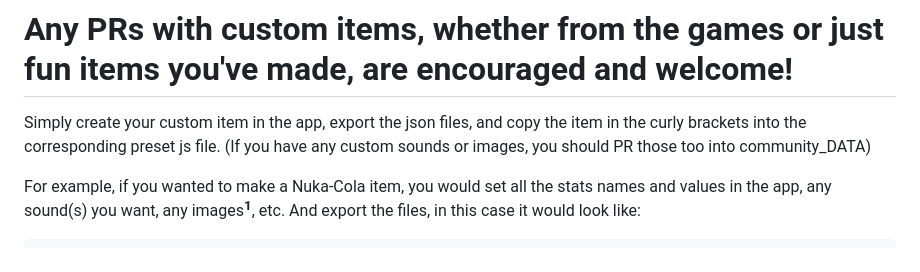
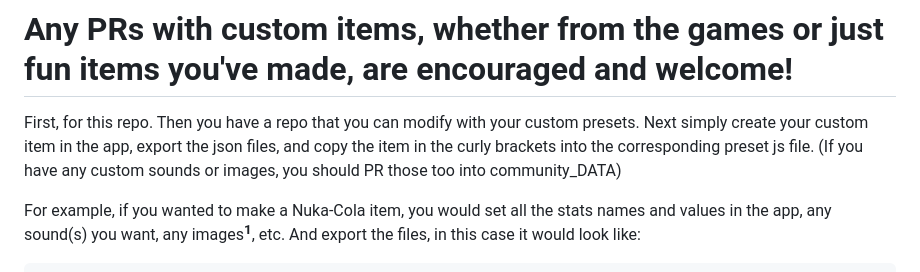
Before and after one commit to AidanLeeCalamera/Pip-Boy-Inventory-JSON-Generator, a Markdown page: README.md, the part around the change. Rendered like a GitHub page.

````diff
--- a/README.md
+++ b/README.md
@@ -19,7 +19,8 @@ A HTML page for generating items.json files for the [Pip-Boy inventory patch](ht
 <br/>
 
 # Any PRs with custom items, whether from the games or just fun items you've made, are encouraged and welcome!
-Simply create your custom item in the app, export the json files, and copy the item in the curly brackets into the corresponding preset js file. (If you have any custom sounds or images, you should PR those too into community_DATA)<br/>
+First, for this repo. Then you have a repo that you can modify with your custom presets.
+Next simply create your custom item in the app, export the json files, and copy the item in the curly brackets into the corresponding preset js file. (If you have any custom sounds or images, you should PR those too into community_DATA)<br/>
 
 For example, if you wanted to make a Nuka-Cola item, you would set all the stats names and values in the app, any sound(s) you want, any images<sup>**1**</sup>, etc. And export the files, in this case it would look like:
 ```
````
